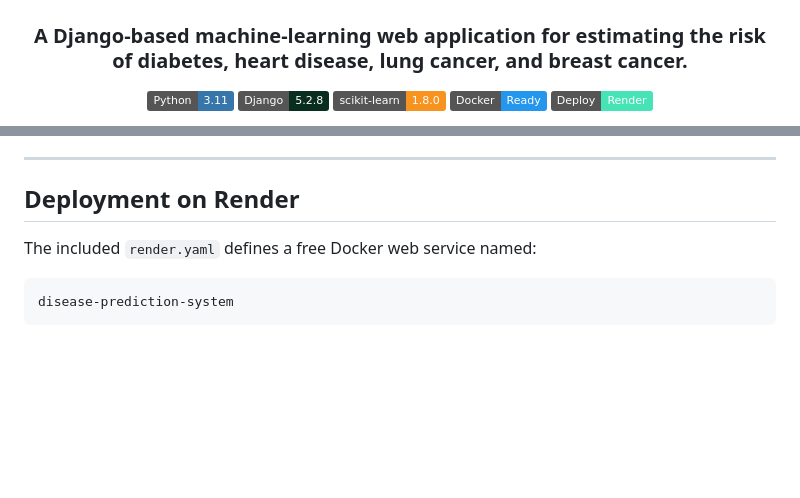
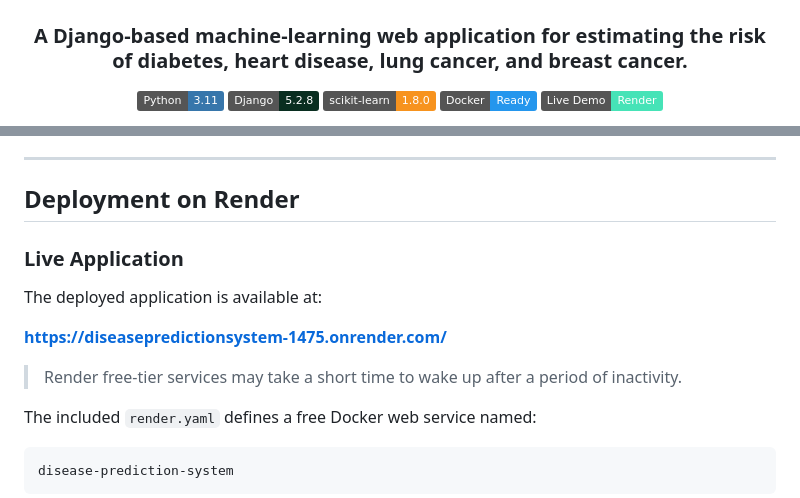
Before and after one commit to vasmu01/DiseasePredictionSystem, a Markdown page: README.md, 2 parts joined by grey strips. GitHub-like rendering; badges without logos; blank space fills up the shorter version.

Commit message:
Final Change
Updated README to reflect live demo link and deployment information.

````diff
--- a/README.md
+++ b/README.md
@@ -8,5 +8,5 @@
 [![Django](https://img.shields.io/badge/Django-5.2.8-092E20?logo=django&logoColor=white)](https://www.djangoproject.com/)
 [![scikit-learn](https://img.shields.io/badge/scikit--learn-1.8.0-F7931E?logo=scikitlearn&logoColor=white)](https://scikit-learn.org/)
 [![Docker](https://img.shields.io/badge/Docker-Ready-2496ED?logo=docker&logoColor=white)](https://www.docker.com/)
-[![Render](https://img.shields.io/badge/Deploy-Render-46E3B7?logo=render&logoColor=black)](https://render.com/)
+[![Live Demo](https://img.shields.io/badge/Live%20Demo-Render-46E3B7?logo=render&logoColor=black)](https://diseasepredictionsystem-1475.onrender.com/)
 
@@ -717,6 +717,14 @@ SQLite data inside a disposable container is not durable unless the database fil
 
 ## Deployment on Render
 
+### Live Application
+
+The deployed application is available at:
+
+**[https://diseasepredictionsystem-1475.onrender.com/](https://diseasepredictionsystem-1475.onrender.com/)**
+
+> Render free-tier services may take a short time to wake up after a period of inactivity.
+
 The included `render.yaml` defines a free Docker web service named:
 
 ```text
````
Also changed, not shown: other parts of README.md (+1 -1 lines).
